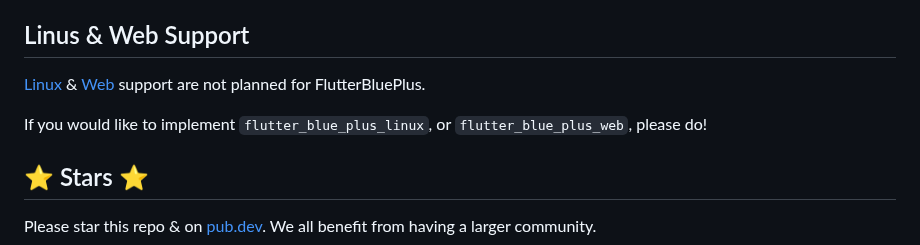
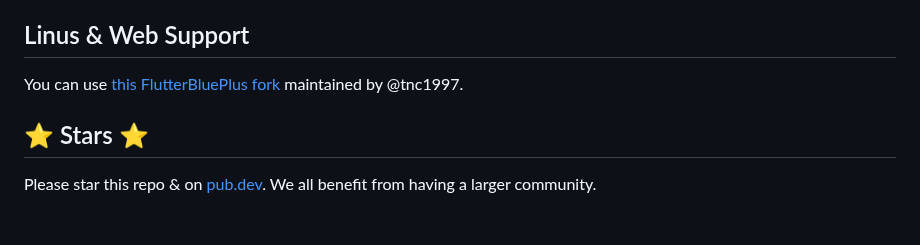
Before and after one commit to chipweinberger/flutter_blue_plus, a Markdown page: README.md, the part around the change. Rendered like a GitHub page; blank space fills up the shorter version.

```diff
--- a/README.md
+++ b/README.md
@@ -72,9 +72,7 @@ It is maintained by @chan150.
 
 ## Linus & Web Support
 
-[Linux](https://github.com/chipweinberger/flutter_blue_plus/issues/983) & [Web](https://github.com/chipweinberger/flutter_blue_plus/issues/769) support are not planned for FlutterBluePlus.
-
-If you would like to implement `flutter_blue_plus_linux`, or `flutter_blue_plus_web`, please do!
+You can use [this FlutterBluePlus fork](https://github.com/tnc1997/flutter-blue-plus) maintained by @tnc1997.
 
 ## ⭐ Stars ⭐
 
```
